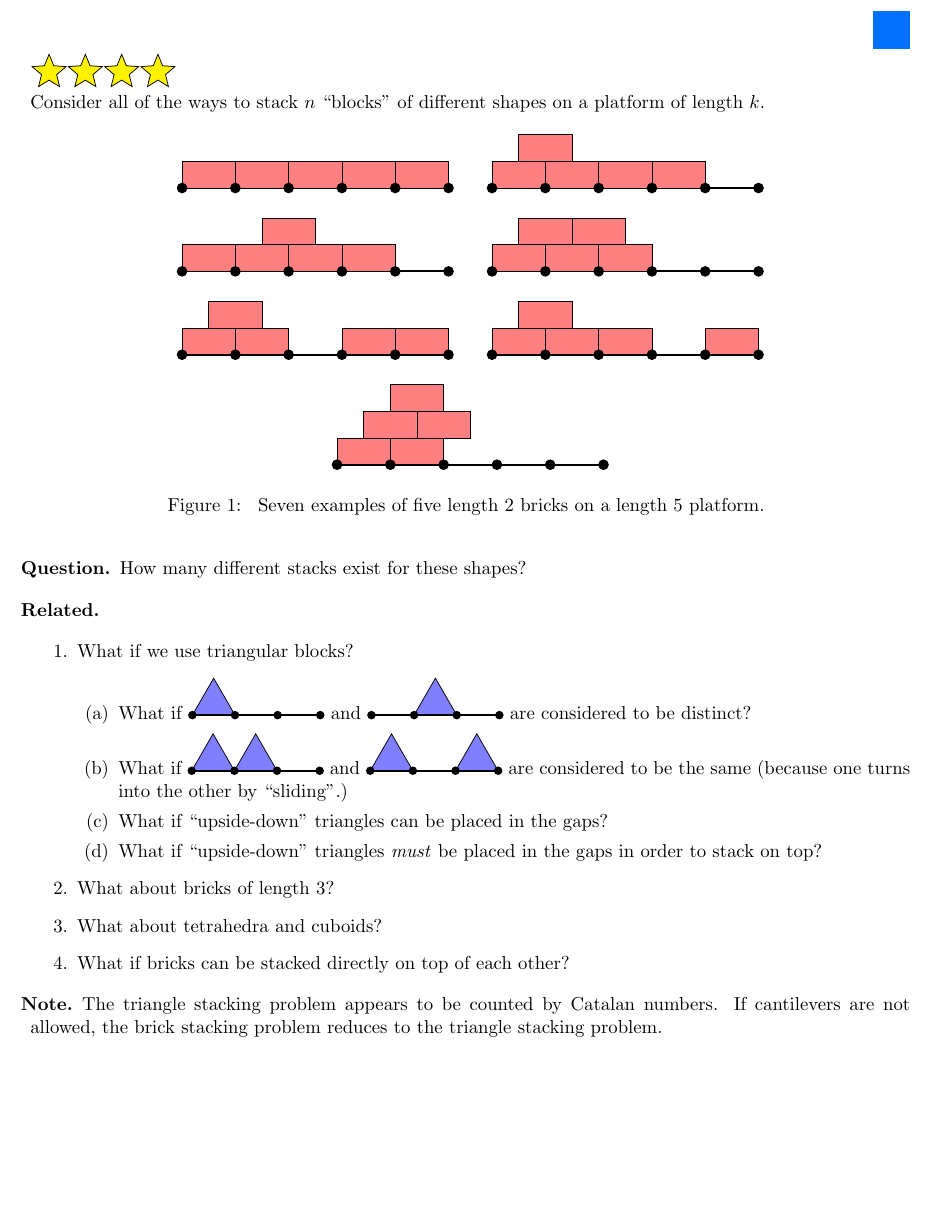
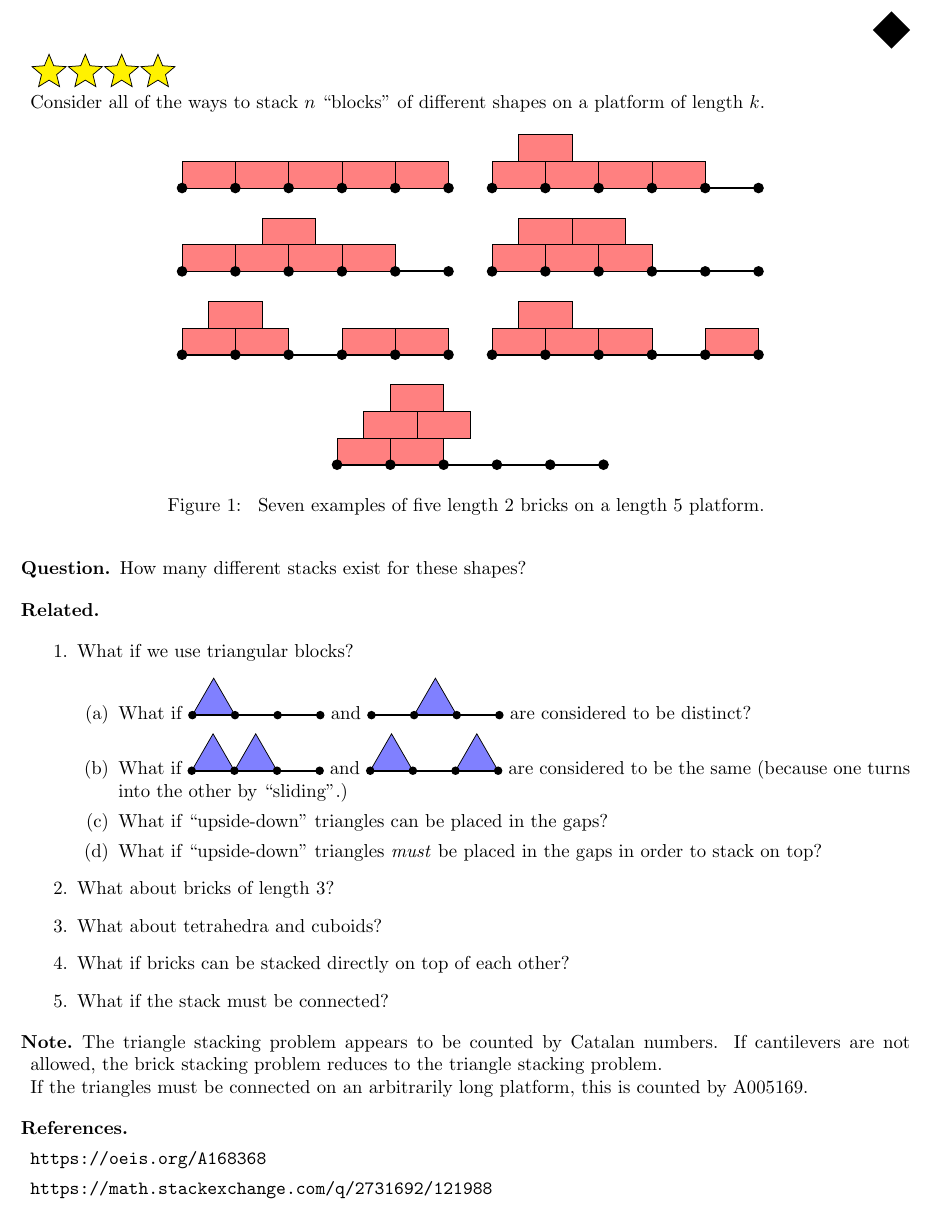
Before and after one commit to peterkagey/OpenishProblems, a LaTeX document (037_problem.tex): part of the page, cut so that both start at the same text, the shorter picture padded with empty space. Compiled offline with pdfLaTeX.

Commit message:
Problem 37: increase difficulty, add note, add references.

```diff
--- a/037_problem.tex
+++ b/037_problem.tex
@@ -2,7 +2,7 @@
 \include{header}
 
 \begin{document}
-\rating{2}{4}
+\rating{3}{4}
 Consider all of the ways to stack $n$ ``blocks'' of different shapes on a
 platform of length $k$.
 \begin{figure}[!h]
@@ -104,10 +104,17 @@ platform of length $k$.
   \item What about bricks of length 3?
   \item What about tetrahedra and cuboids?
   \item What if bricks can be stacked directly on top of each other?
+  \item What if the stack must be connected?
 \end{related}
 \begin{note}
   The triangle stacking problem appears to be counted by Catalan numbers.
   If cantilevers are not allowed, the brick stacking problem reduces to the
-  triangle stacking problem.
+  triangle stacking problem.\\
+  If the triangles must be connected on an arbitrarily long platform, this is
+  counted by A005169.
 \end{note}
+\begin{references}
+  \item \url{https://oeis.org/A168368}
+  \item \url{https://math.stackexchange.com/q/2731692/121988}
+\end{references}
 \end{document}
```
Also changed, not shown: 037_problem.pdf.
